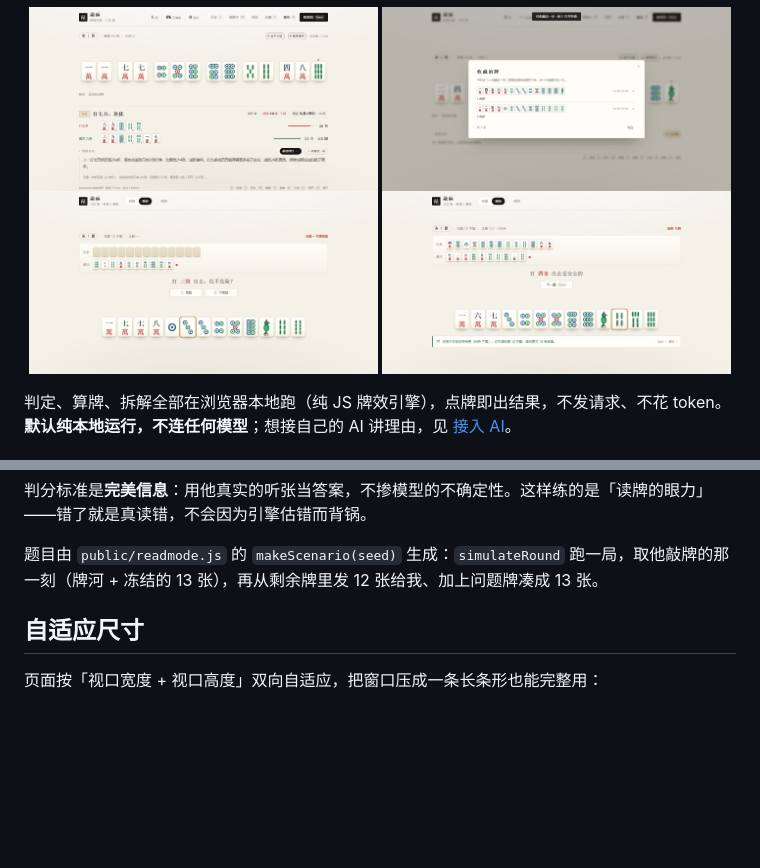
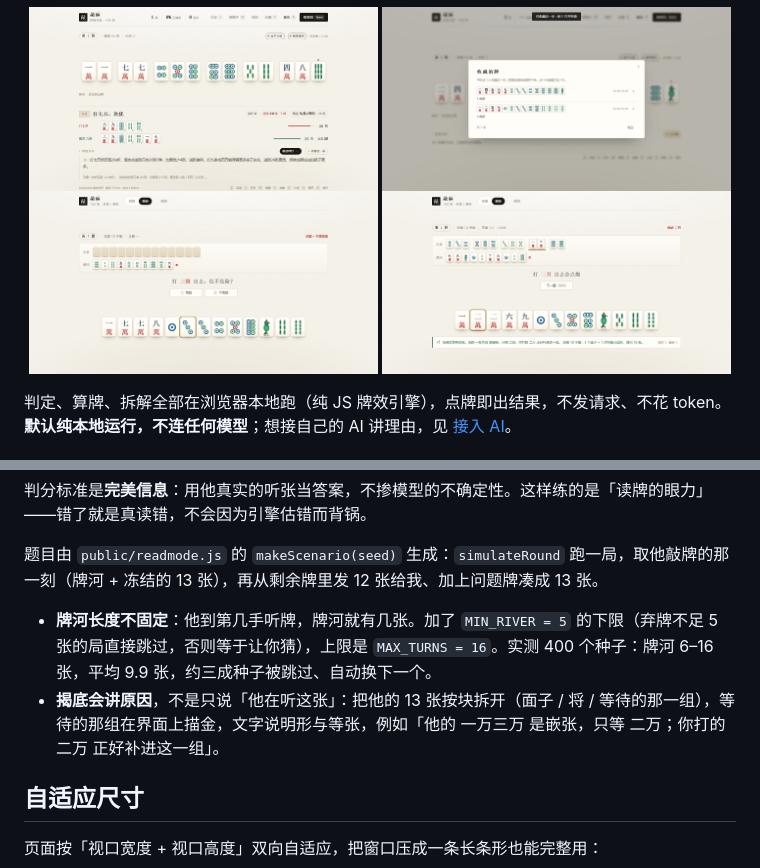
Before and after one commit to Hide0nGrass/qiaoma_trainer, a Markdown page: README.md, 2 parts joined by grey strips. Drawn GitHub-style; pictures changed too: docs/screenshot-read-answer.png; blank space fills up the shorter version.

Commit message:
摇铃：牌河至少 5 张才出题；揭底讲清他哪一组在等什么

```diff
--- a/README.md
+++ b/README.md
@@ -74,6 +74,9 @@ node server.mjs
 判分标准是**完美信息**：用他真实的听张当答案，不掺模型的不确定性。这样练的是「读牌的眼力」——错了就是真读错，不会因为引擎估错而背锅。
 
 题目由 `public/readmode.js` 的 `makeScenario(seed)` 生成：`simulateRound` 跑一局，取他敲牌的那一刻（牌河 + 冻结的 13 张），再从剩余牌里发 12 张给我、加上问题牌凑成 13 张。
+
+- **牌河长度不固定**：他到第几手听牌，牌河就有几张。加了 `MIN_RIVER = 5` 的下限（弃牌不足 5 张的局直接跳过，否则等于让你猜），上限是 `MAX_TURNS = 16`。实测 400 个种子：牌河 6–16 张，平均 9.9 张，约三成种子被跳过、自动换下一个。
+- **揭底会讲原因**，不是只说「他在听这张」：把他的 13 张按块拆开（面子 / 将 / 等待的那一组），等待的那组在界面上描金，文字说明形与等张，例如「他的 一万三万 是嵌张，只等 二万；你打的 二万 正好补进这一组」。
 
 ## 自适应尺寸
 
```
Also changed, not shown: 3 other files.
